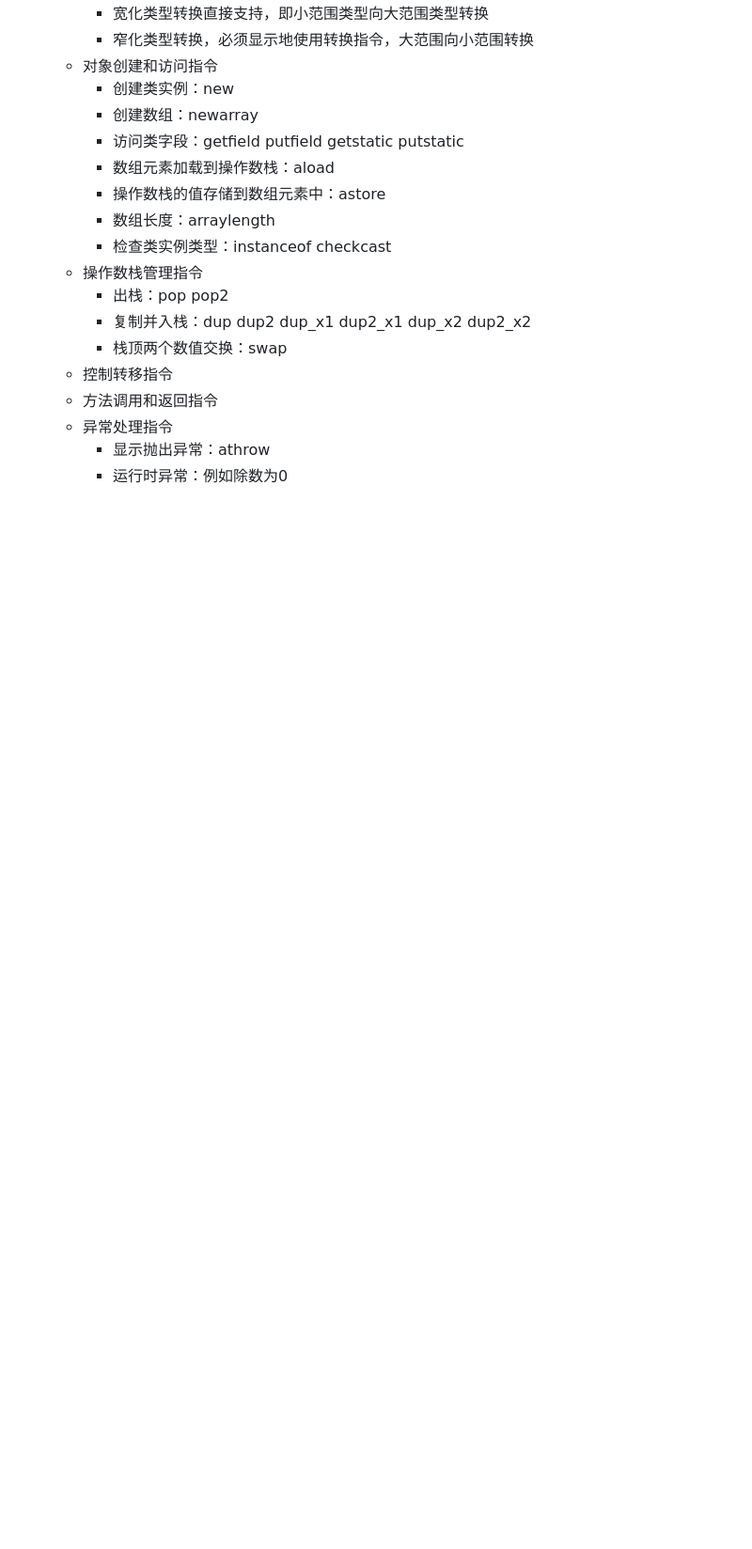
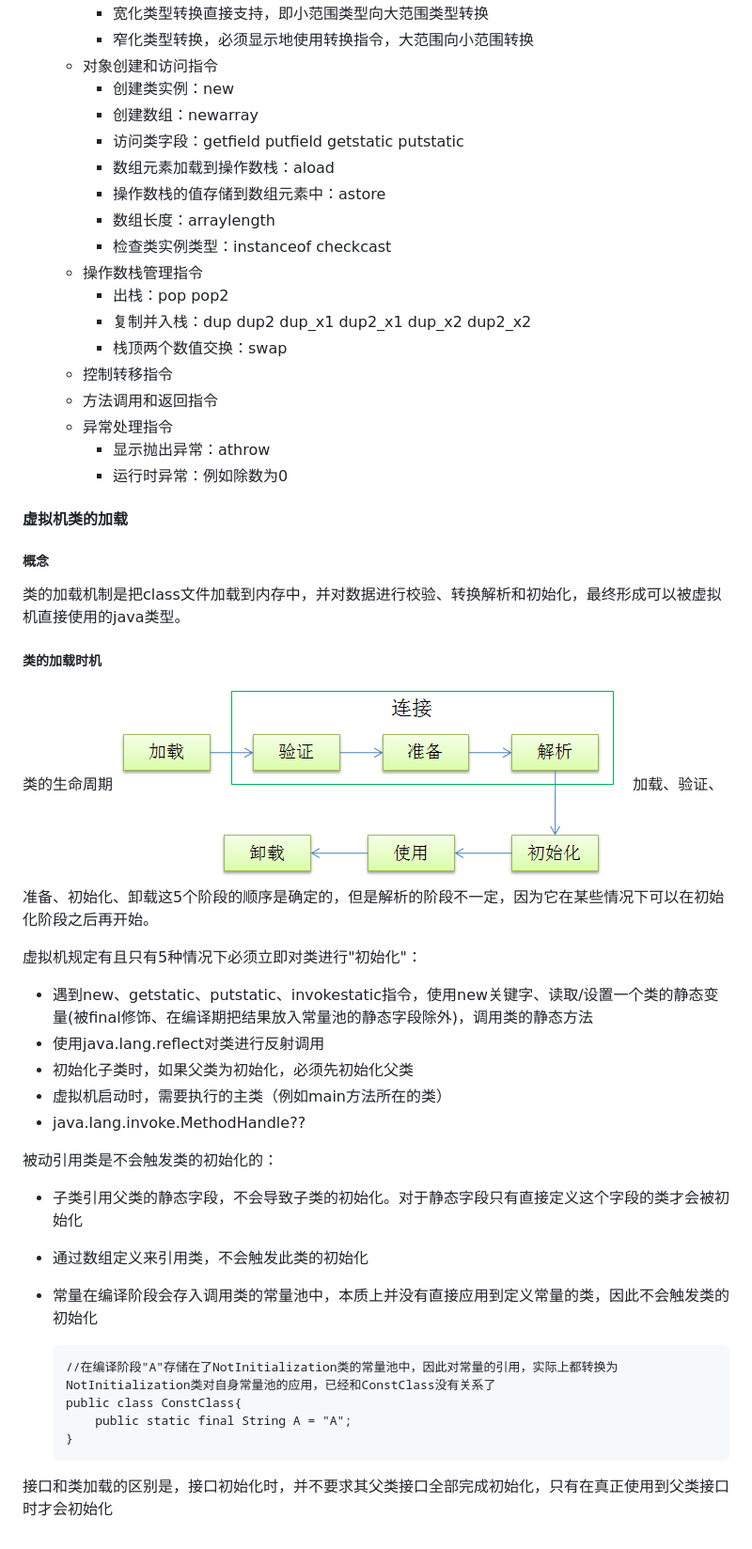
Before and after one commit to weieyuan/Study-Plan-Blog, a Markdown page: 2017/java虚拟机.md, the part around the change. Shown: that part at 94% size. GitHub-like rendering; pictures changed too: 2017/image/java_vm_class_load.png (added); blank space fills up the shorter version.

Commit message:
新增java虚拟机知识点

````diff
--- a/2017/java虚拟机.md
+++ b/2017/java虚拟机.md
@@ -338,3 +338,33 @@ start_pc和length分别描述了这个局部变量的生命周期开始的字节
 	* 异常处理指令
 		* 显示抛出异常：athrow
 		* 运行时异常：例如除数为0
+
+#### 虚拟机类的加载 ####
+##### 概念 #####
+类的加载机制是把class文件加载到内存中，并对数据进行校验、转换解析和初始化，最终形成可以被虚拟机直接使用的java类型。
+
+##### 类的加载时机
+类的生命周期
+![](./image/java_vm_class_load.png)
+加载、验证、准备、初始化、卸载这5个阶段的顺序是确定的，但是解析的阶段不一定，因为它在某些情况下可以在初始化阶段之后再开始。
+
+虚拟机规定有且只有5种情况下必须立即对类进行"初始化"：
+* 遇到new、getstatic、putstatic、invokestatic指令，使用new关键字、读取/设置一个类的静态变量(被final修饰、在编译期把结果放入常量池的静态字段除外)，调用类的静态方法
+* 使用java.lang.reflect对类进行反射调用
+* 初始化子类时，如果父类为初始化，必须先初始化父类
+* 虚拟机启动时，需要执行的主类（例如main方法所在的类）
+* java.lang.invoke.MethodHandle??
+
+被动引用类是不会触发类的初始化的：
+* 子类引用父类的静态字段，不会导致子类的初始化。对于静态字段只有直接定义这个字段的类才会被初始化
+* 通过数组定义来引用类，不会触发此类的初始化
+* 常量在编译阶段会存入调用类的常量池中，本质上并没有直接应用到定义常量的类，因此不会触发类的初始化
+
+	```
+	//在编译阶段"A"存储在了NotInitialization类的常量池中，因此对常量的引用，实际上都转换为NotInitialization类对自身常量池的应用，已经和ConstClass没有关系了
+	public class ConstClass{
+		public static final String A = "A";
+	}
+	```
+
+接口和类加载的区别是，接口初始化时，并不要求其父类接口全部完成初始化，只有在真正使用到父类接口时才会初始化
````
